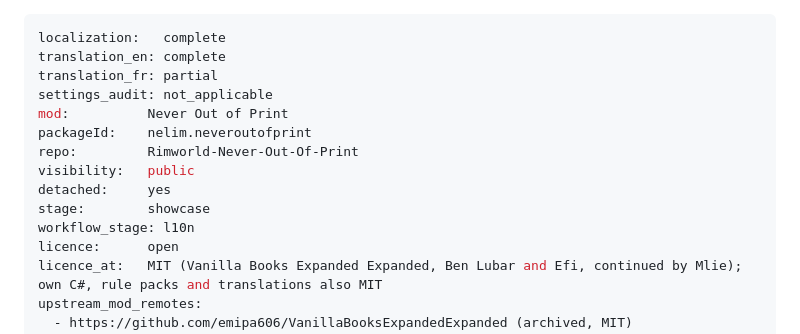
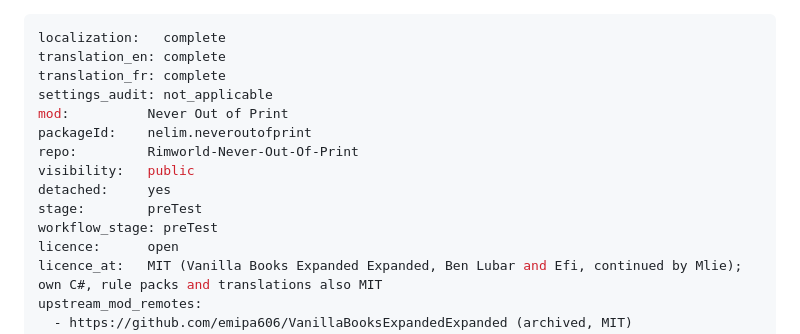
Before and after one commit to vbardales/Rimworld-Never-Out-Of-Print, a Markdown page: STATUS.md, the part around one of its changes. Rendered like a GitHub page.

Commit message:
French review validated by owner; advance to preTest
translation_fr: complete (owner reviewed and validated FRENCH_REVIEW.md
at 305d18f). With translation_en, localization also complete and
settings_audit not_applicable, the l10n gate (MOD_SETTINGS.md +
TRANSLATIONS.md, AGENTS.md's ordered chain) is clear; workflow_stage
advances l10n -> preTest. Session renamed to match.

Co-Authored-By: Claude Sonnet 5 <noreply@anthropic.com>

```diff
--- a/STATUS.md
+++ b/STATUS.md
@@ -1,15 +1,15 @@
 ---
 localization:   complete
 translation_en: complete
-translation_fr: partial
+translation_fr: complete
 settings_audit: not_applicable
 mod:          Never Out of Print
 packageId:    nelim.neveroutofprint
 repo:         Rimworld-Never-Out-Of-Print
 visibility:   public
 detached:     yes
-stage:        showcase
-workflow_stage: l10n
+stage:        preTest
+workflow_stage: preTest
 licence:      open
 licence_at:   MIT (Vanilla Books Expanded Expanded, Ben Lubar and Efi, continued by Mlie); own C#, rule packs and translations also MIT
 upstream_mod_remotes:
```
Also changed, not shown: other parts of STATUS.md (+1 -1 lines).
